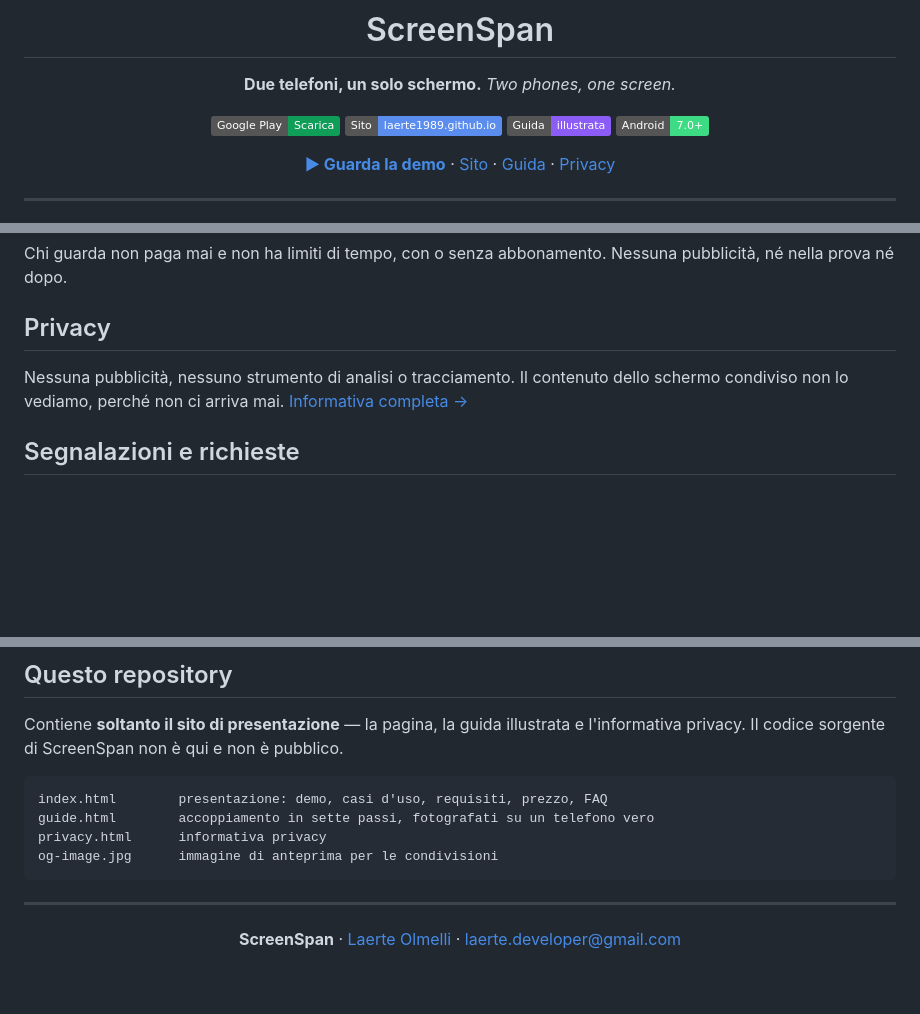
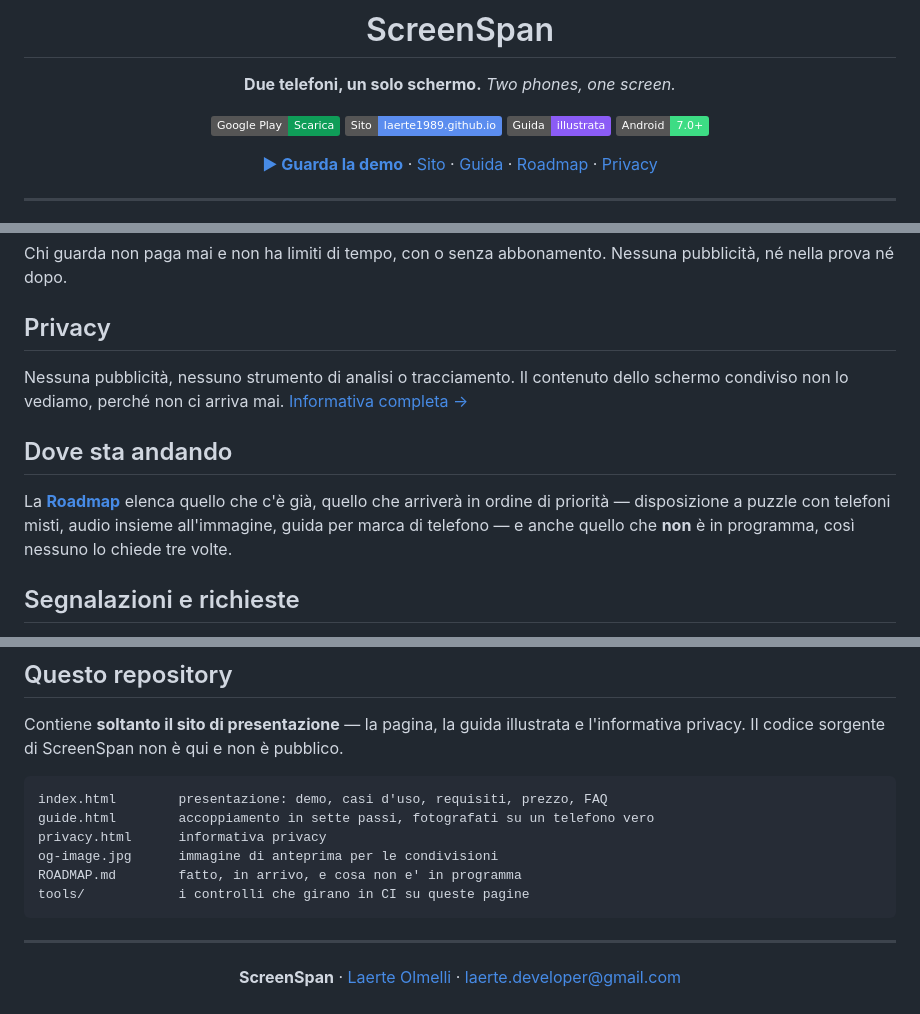
Before and after one commit to Laerte1989/screenspan-app, a Markdown page: README.md, 3 parts joined by grey strips. GitHub-like rendering; badges without logos; blank space fills up the shorter version.

````diff
--- a/README.md
+++ b/README.md
@@ -10,7 +10,7 @@
 [![Guida](https://img.shields.io/badge/Guida-illustrata-8B5CF6)](https://laerte1989.github.io/screenspan-app/guide.html)
 [![Android](https://img.shields.io/badge/Android-7.0%2B-3DDC84?logo=android&logoColor=white)](#requisiti)
 
-[**▶ Guarda la demo**](https://youtu.be/wRQ2Bynujss) · [Sito](https://laerte1989.github.io/screenspan-app/) · [Guida](https://laerte1989.github.io/screenspan-app/guide.html) · [Privacy](https://laerte1989.github.io/screenspan-app/privacy.html)
+[**▶ Guarda la demo**](https://youtu.be/wRQ2Bynujss) · [Sito](https://laerte1989.github.io/screenspan-app/) · [Guida](https://laerte1989.github.io/screenspan-app/guide.html) · [Roadmap](ROADMAP.md) · [Privacy](https://laerte1989.github.io/screenspan-app/privacy.html)
 
 </div>
 
@@ -67,6 +67,13 @@ Nessuna pubblicità, nessuno strumento di analisi o tracciamento. Il
 contenuto dello schermo condiviso non lo vediamo, perché non ci arriva mai.
 [Informativa completa →](https://laerte1989.github.io/screenspan-app/privacy.html)
 
+## Dove sta andando
+
+La [**Roadmap**](ROADMAP.md) elenca quello che c'è già, quello che
+arriverà in ordine di priorità — disposizione a puzzle con telefoni
+misti, audio insieme all'immagine, guida per marca di telefono — e anche
+quello che **non** è in programma, così nessuno lo chiede tre volte.
+
 ## Segnalazioni e richieste
 
 Le [Issues](../../issues) di questo repository sono il posto giusto per
@@ -88,6 +95,8 @@ index.html        presentazione: demo, casi d'uso, requisiti, prezzo, FAQ
 guide.html        accoppiamento in sette passi, fotografati su un telefono vero
 privacy.html      informativa privacy
 og-image.jpg      immagine di anteprima per le condivisioni
+ROADMAP.md        fatto, in arrivo, e cosa non e' in programma
+tools/            i controlli che girano in CI su queste pagine
 ```
 
 ---
````
Also changed, not shown: ROADMAP.md (added, +175 -0 lines).
